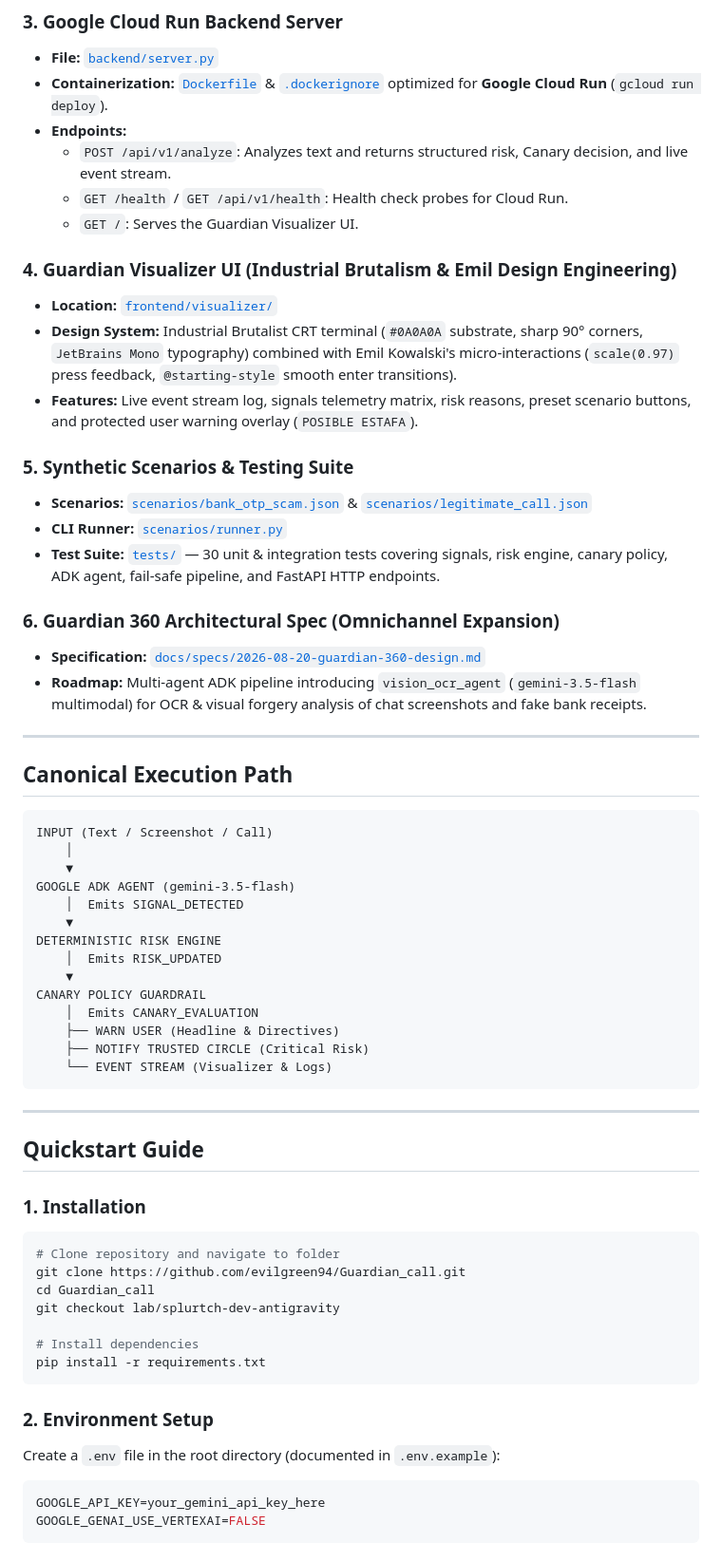
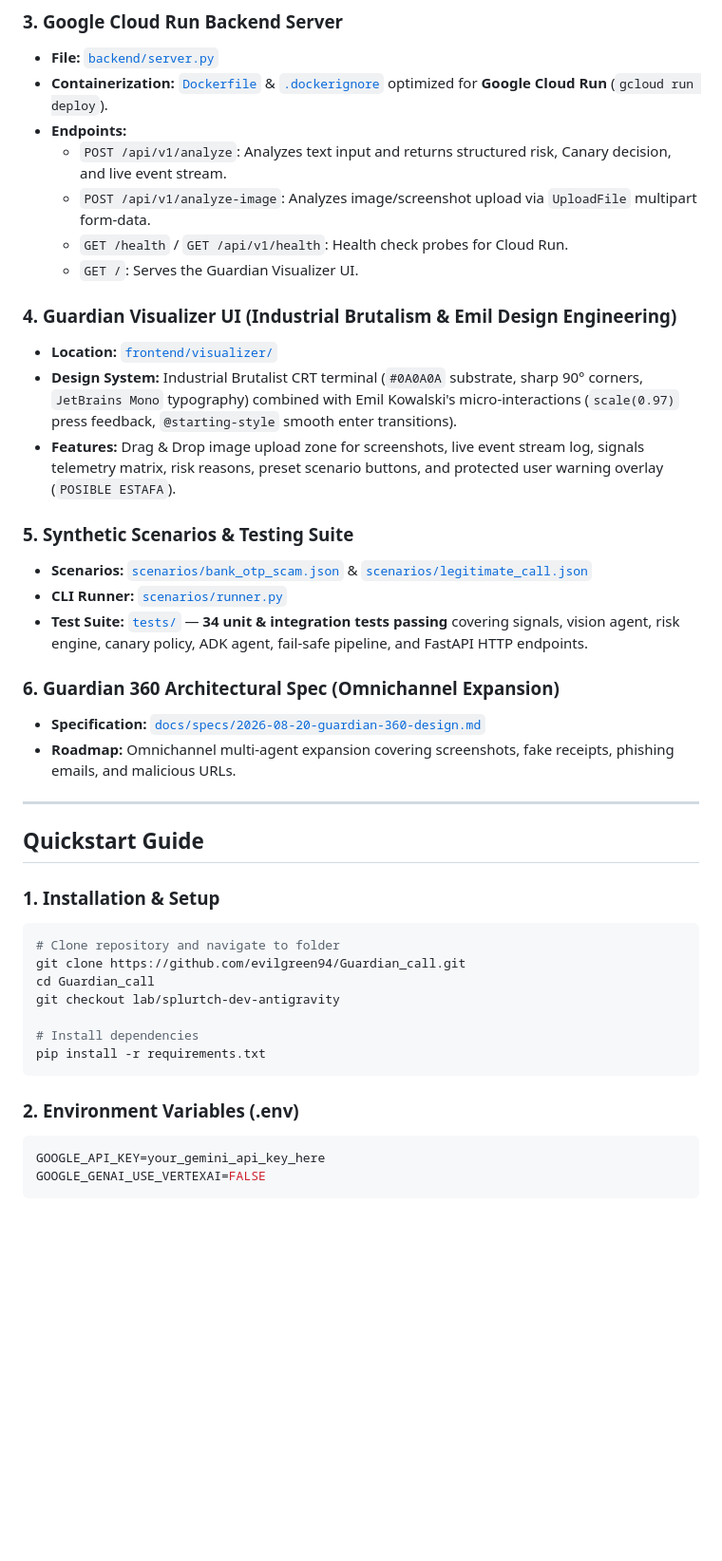
Before and after one commit to evilgreen94/Guardian_call, a Markdown page: README.md, the part around one of its changes. Shown at 95% size. Drawn GitHub-style; blank space fills up the shorter version.

````diff
--- a/README.md
+++ b/README.md
@@ -26,50 +61,30 @@ Test Suite: **30 / 30 tests passing (`python -m pytest`)**
 - **File:** [`backend/server.py`](file:///d:/SYNJI%20ARCHIVOS/PROYECTOS/CANARY/Guardian_call-main/backend/server.py)
 - **Containerization:** [`Dockerfile`](file:///d:/SYNJI%20ARCHIVOS/PROYECTOS/CANARY/Guardian_call-main/Dockerfile) & [`.dockerignore`](file:///d:/SYNJI%20ARCHIVOS/PROYECTOS/CANARY/Guardian_call-main/.dockerignore) optimized for **Google Cloud Run** (`gcloud run deploy`).
 - **Endpoints:**
-  - `POST /api/v1/analyze`: Analyzes text and returns structured risk, Canary decision, and live event stream.
+  - `POST /api/v1/analyze`: Analyzes text input and returns structured risk, Canary decision, and live event stream.
+  - `POST /api/v1/analyze-image`: Analyzes image/screenshot upload via `UploadFile` multipart form-data.
   - `GET /health` / `GET /api/v1/health`: Health check probes for Cloud Run.
   - `GET /`: Serves the Guardian Visualizer UI.
 
 ### 4. Guardian Visualizer UI (Industrial Brutalism & Emil Design Engineering)
 - **Location:** [`frontend/visualizer/`](file:///d:/SYNJI%20ARCHIVOS/PROYECTOS/CANARY/Guardian_call-main/frontend/visualizer/)
 - **Design System:** Industrial Brutalist CRT terminal (`#0A0A0A` substrate, sharp 90° corners, `JetBrains Mono` typography) combined with Emil Kowalski's micro-interactions (`scale(0.97)` press feedback, `@starting-style` smooth enter transitions).
-- **Features:** Live event stream log, signals telemetry matrix, risk reasons, preset scenario buttons, and protected user warning overlay (`POSIBLE ESTAFA`).
+- **Features:** Drag & Drop image upload zone for screenshots, live event stream log, signals telemetry matrix, risk reasons, preset scenario buttons, and protected user warning overlay (`POSIBLE ESTAFA`).
 
 ### 5. Synthetic Scenarios & Testing Suite
 - **Scenarios:** [`scenarios/bank_otp_scam.json`](file:///d:/SYNJI%20ARCHIVOS/PROYECTOS/CANARY/Guardian_call-main/scenarios/bank_otp_scam.json) & [`scenarios/legitimate_call.json`](file:///d:/SYNJI%20ARCHIVOS/PROYECTOS/CANARY/Guardian_call-main/scenarios/legitimate_call.json)
 - **CLI Runner:** [`scenarios/runner.py`](file:///d:/SYNJI%20ARCHIVOS/PROYECTOS/CANARY/Guardian_call-main/scenarios/runner.py)
-- **Test Suite:** [`tests/`](file:///d:/SYNJI%20ARCHIVOS/PROYECTOS/CANARY/Guardian_call-main/tests/) — 30 unit & integration tests covering signals, risk engine, canary policy, ADK agent, fail-safe pipeline, and FastAPI HTTP endpoints.
+- **Test Suite:** [`tests/`](file:///d:/SYNJI%20ARCHIVOS/PROYECTOS/CANARY/Guardian_call-main/tests/) — **34 unit & integration tests passing** covering signals, vision agent, risk engine, canary policy, ADK agent, fail-safe pipeline, and FastAPI HTTP endpoints.
 
 ### 6. Guardian 360 Architectural Spec (Omnichannel Expansion)
 - **Specification:** [`docs/specs/2026-08-20-guardian-360-design.md`](file:///d:/SYNJI%20ARCHIVOS/PROYECTOS/CANARY/Guardian_call-main/docs/specs/2026-08-20-guardian-360-design.md)
-- **Roadmap:** Multi-agent ADK pipeline introducing `vision_ocr_agent` (`gemini-3.5-flash` multimodal) for OCR & visual forgery analysis of chat screenshots and fake bank receipts.
-
----
-
-## Canonical Execution Path
-
-```text
-INPUT (Text / Screenshot / Call)
-    │
-    ▼
-GOOGLE ADK AGENT (gemini-3.5-flash)
-    │  Emits SIGNAL_DETECTED
-    ▼
-DETERMINISTIC RISK ENGINE
-    │  Emits RISK_UPDATED
-    ▼
-CANARY POLICY GUARDRAIL
-    │  Emits CANARY_EVALUATION
-    ├── WARN USER (Headline & Directives)
-    ├── NOTIFY TRUSTED CIRCLE (Critical Risk)
-    └── EVENT STREAM (Visualizer & Logs)
-```
+- **Roadmap:** Omnichannel multi-agent expansion covering screenshots, fake receipts, phishing emails, and malicious URLs.
 
 ---
 
 ## Quickstart Guide
 
-### 1. Installation
+### 1. Installation & Setup
 ```bash
 # Clone repository and navigate to folder
 git clone https://github.com/evilgreen94/Guardian_call.git
@@ -80,8 +95,7 @@ git checkout lab/splurtch-dev-antigravity
 pip install -r requirements.txt
 ```
 
-### 2. Environment Setup
-Create a `.env` file in the root directory (documented in `.env.example`):
+### 2. Environment Variables (.env)
 ```env
 GOOGLE_API_KEY=your_gemini_api_key_here
 GOOGLE_GENAI_USE_VERTEXAI=FALSE
````
Also changed, not shown: other parts of README.md (+54 -17 lines).
